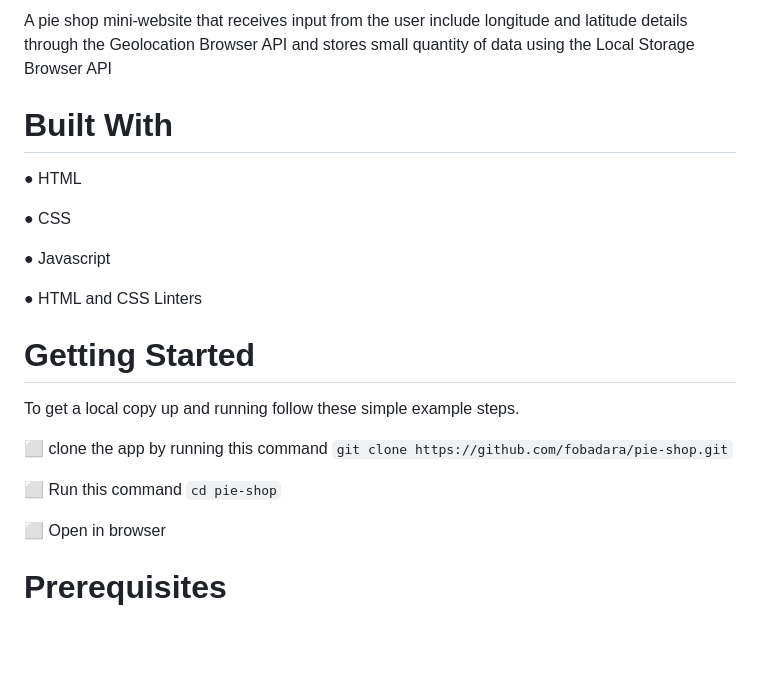
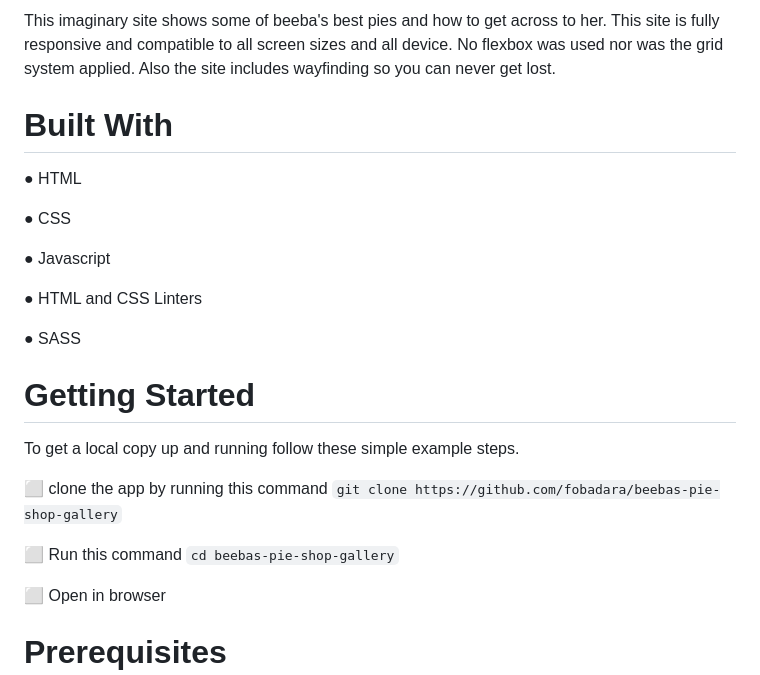
Before and after one commit to fobadara/beebas-pie-shop-gallery, a Markdown page: README.md, the part around the change printed below. Rendered like a GitHub page; blank space fills up the shorter version.

```diff
--- a/README.md
+++ b/README.md
@@ -15,5 +14,5 @@ A site that takes your orders and gets your location (with your permission ofcou
 
-A pie shop mini-website that receives input from the user include longitude and latitude details through the Geolocation Browser API and stores small quantity of data using the Local Storage Browser API
+This imaginary site shows some of beeba's best pies and how to get across to her. This site is fully responsive and compatible to all screen sizes and all device. No flexbox was used nor was the grid system applied. Also the site includes wayfinding so you can never get lost.
 
 # Built With
 
@@ -25,13 +24,15 @@ A pie shop mini-website that receives input from the user include longitude and
 
 ● HTML and CSS Linters
 
+● SASS
+
 # Getting Started
 
 To get a local copy up and running follow these simple example steps.
 
-⬜ clone the app by running this command `git clone https://github.com/fobadara/pie-shop.git`
+⬜ clone the app by running this command `git clone https://github.com/fobadara/beebas-pie-shop-gallery`
 
-⬜ Run this command `cd pie-shop`
+⬜ Run this command `cd beebas-pie-shop-gallery`
 
 ⬜ Open in browser
 
```
Also changed, not shown: other parts of README.md (+4 -5 lines), images/desertlogo-5000.png (deleted), images/homepage.png, images/pies.png (added), images/screenshot-order.png (deleted), images/screenshot-pies.png (deleted), 6 other files.
